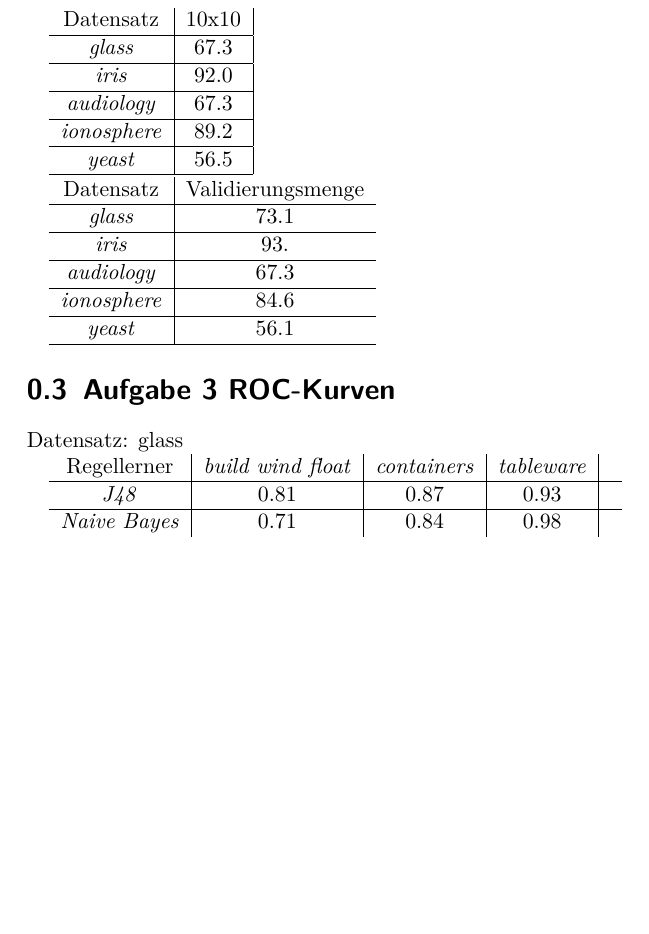
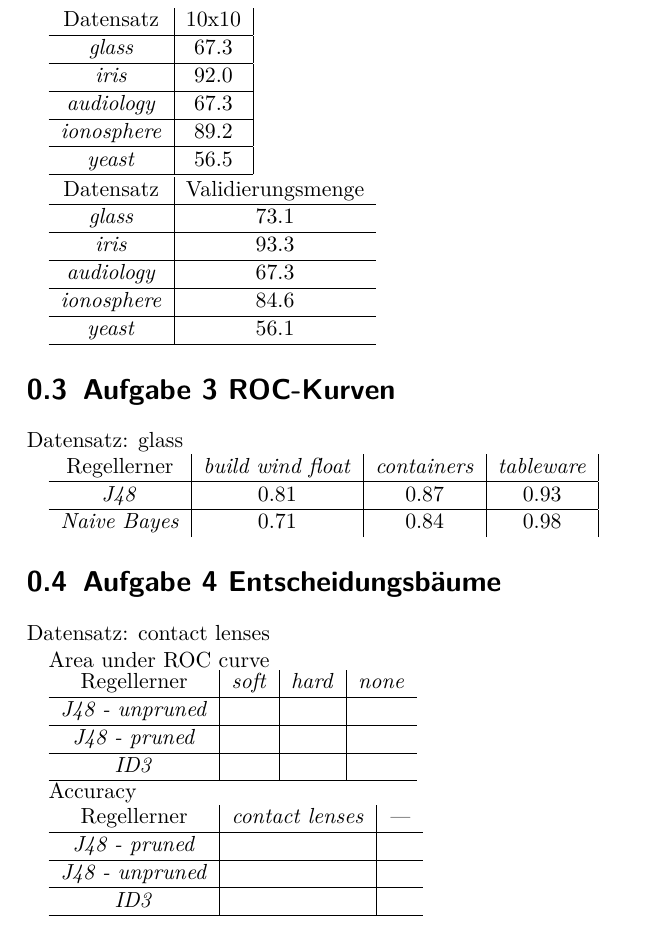
Before and after one commit to langbaeh/ML2010Stuff, a LaTeX document (main.tex): part of page 4 of 4, cut so that both start at the same text, the shorter picture padded with empty space. Compiled offline with pdfLaTeX.

Commit message:
cleaned up

```diff
--- a/main.tex
+++ b/main.tex
@@ -76,7 +76,7 @@ Der Datensatz \emph{iris} l\"asst sich am einfachsten lernen, da man hier besond
 \begin{tabular}{c|c}
 				Datensatz         & Validierungsmenge    \\ \hline
 				\emph{glass}      & 73.1     \\ \hline
-				\emph{iris}       & 93.\bar3     \\ \hline
+				\emph{iris}       & 93.3     \\ \hline
 				\emph{audiology}  & 67.3   \\ \hline
 				\emph{ionosphere} & 84.6   \\ \hline
 				\emph{yeast}      & 56.1 \\ \hline
@@ -94,11 +94,33 @@ Datensatz: glass
 \begin{tabular}{c|c|c|c|c}
 				Regellerner       & \emph{build wind float} & \emph{containers} & \emph{tableware}  \\ \hline
 				\emph{J48}			& 0.81 & 0.87 & 0.93  \\ \hline
-				\emph{Naive Bayes}  & 0.71 & 0.84 & 0.98 &
+				\emph{Naive Bayes}  & 0.71 & 0.84 & 0.98
 \end{tabular}
 
 
 % section aufgabe_3_ROC_kurven (end)
+\section{Aufgabe 4 Entscheidungsb\"aume}
+\label{sec:aufgabe_4_entscheidungsbaume}
+
+Datensatz: contact lenses
+
+Area under ROC curve
+
+\begin{tabular}{c|c|c|c}
+				Regellerner       & \emph{soft} & \emph{hard} & \emph{none}  \\ \hline
+				\emph{J48 - unpruned} &  &  &   \\ \hline
+				\emph{J48 - pruned}  &  &  &  \\ \hline
+				\emph{ID3}  &  &  &  \\ \hline
+\end{tabular}
+
+Accuracy
+
+\begin{tabular}{c|c|c}
+				Regellerner       & \emph{contact lenses} & \emph{---}  \\ \hline
+				\emph{J48 - pruned} &   &   \\ \hline
+				\emph{J48 - unpruned}  & &  \\ \hline
+				\emph{ID3}  &  \\ \hline
+\end{tabular}
 
 
 \end{document}
```
